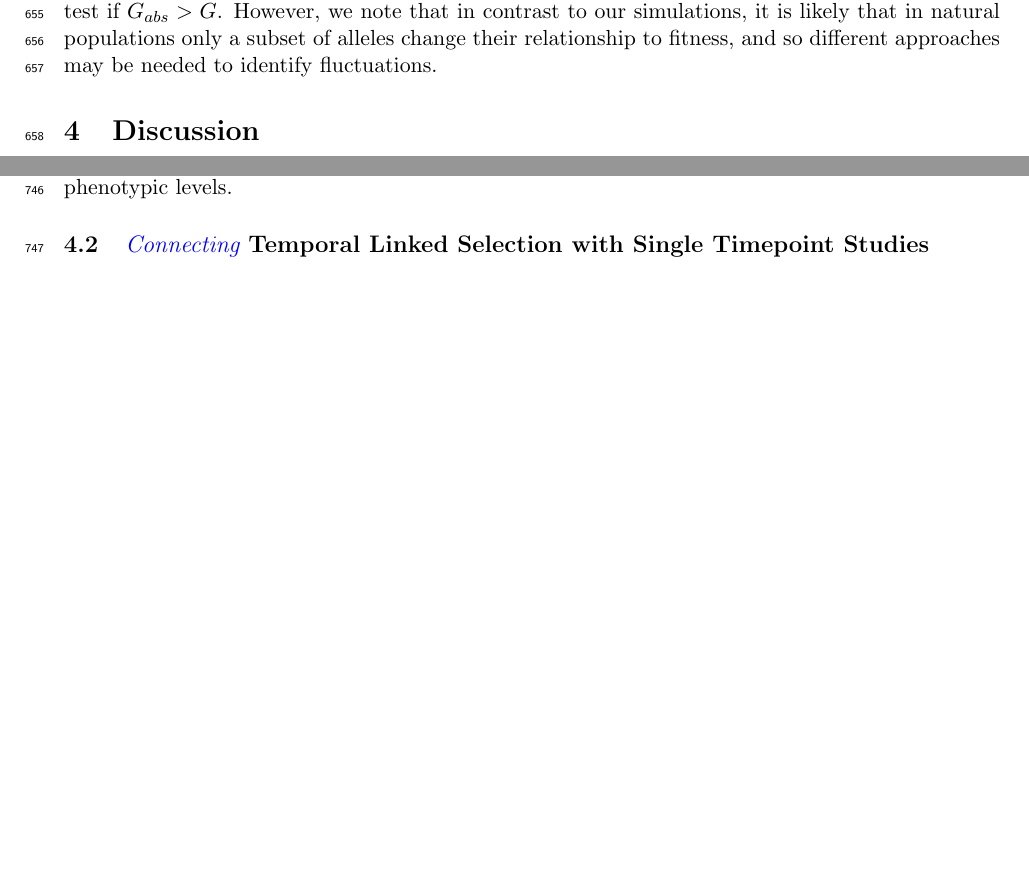
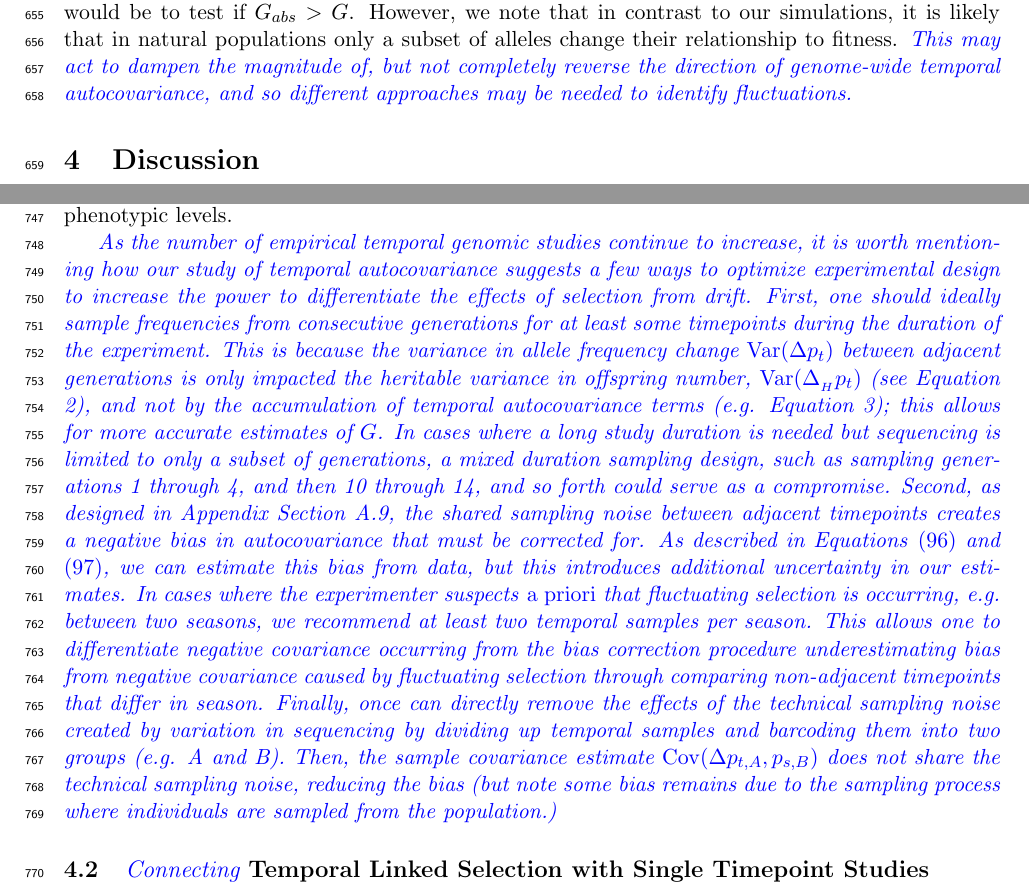
Before and after one commit to vsbuffalo/tempautocov, a LaTeX paper (manuscript/temporal-covariance-manuscript.tex): two parts of pages 24 and 26 of 63, joined at a grey line, cut at the place of the change, the shorter picture padded with empty space. Compiled offline with pdfLaTeX.

Commit message:
updated ms

```diff
--- a/manuscript/temporal-covariance-manuscript.tex
+++ b/manuscript/temporal-covariance-manuscript.tex
@@ -1566,17 +1566,19 @@ modify $G$, using the absolute value of the covariances,
   G_{abs} = \frac{\sum_{t \ne s}|\cov(\Delta p_t, \Delta p_s)|}{\var(p_t - p_0)}
 \end{align}
 %
+
 which prevents negative temporal autocovariances from canceling out the effects
 of positive temporal autocovariances, since both are a reflection of linked
 selection acting on neutral allele frequency changes. We show $G_{abs}$ in
 Figure \ref{fig:fluct-sel}C, where even after the change in the directional
 selection we see a steady accumulation of covariance contributing to total
 variance $\nicefrac{\var(p_t - p_0)}{t}$. This also suggests one plausible way
-to check for genomically wide-spread fluctuating selection would be to
-test if $G_{abs} > G$. However, we note that in contrast to our
-simulations, it is likely that in natural populations only a subset of
-alleles change their relationship to fitness, and so different approaches may
-be needed to identify fluctuations.
+to check for genomically wide-spread fluctuating selection would be to test if
+$G_{abs} > G$. However, we note that in contrast to our simulations, it is
+likely that in natural populations only a subset of alleles change their
+relationship to fitness. \vb{This may act to dampen the magnitude of, but not
+completely reverse the direction of genome-wide temporal autocovariance, and so
+different approaches may be needed to identify fluctuations.}
 
 \section{Discussion}
 
@@ -1701 +1697,0 @@ with measures of phenotypic change, leading to a more synthetic view of how
-selection on ecological timescales occurs at the genetic and phenotypic levels.
@@ -1702,3 +1703,37 @@ selection on ecological timescales occurs at the genetic and phenotypic levels.
+of how selection on ecological timescales occurs at the genetic and phenotypic
+levels.
+
+\vb{As the number of empirical temporal genomic studies continue to increase,
+  it is worth mentioning how our study of temporal autocovariance suggests a
+  few ways to optimize experimental design to increase the power to
+  differentiate the effects of selection from drift. First, one should ideally
+  sample frequencies from consecutive generations for at least some timepoints
+  during the duration of the experiment. This is because the variance in allele
+  frequency change $\var(\Delta p_t)$ between adjacent generations is only
+  impacted the heritable variance in offspring number, $\var(\Delta_{_H} p_t)$
+  (see Equation \ref{eq:var-decomp-1}), and not by the accumulation of temporal
+  autocovariance terms (e.g. Equation \ref{eq:var-decomp}); this allows for
+  more accurate estimates of $G$. In cases where a long study duration is
+  needed but sequencing is limited to only a subset of generations, a mixed
+  duration sampling design, such as sampling generations 1 through 4, and then
+  10 through 14, and so forth could serve as a compromise. Second, as designed
+  in Appendix Section \ref{sec:sampling}, the shared sampling noise between
+  adjacent timepoints creates a negative bias in autocovariance that must be
+  corrected for. As described in Equations \eqref{eq:corrected-var} and
+  \eqref{eq:corrected-cov}, we can estimate this bias from data, but this
+  introduces additional uncertainty in our estimates. In cases where the
+  experimenter suspects \emph{a priori} that fluctuating selection is
+  occurring, e.g. between two seasons, we recommend at least two temporal
+  samples per season. This allows one to differentiate negative covariance
+  occurring from the bias correction procedure underestimating bias from
+  negative covariance caused by fluctuating selection through comparing
+  non-adjacent timepoints that differ in season. Finally, once can directly
+  remove the effects of the technical sampling noise created by variation in
+  sequencing by dividing up temporal samples and barcoding them into two groups
+  (e.g. A and B). Then, the sample covariance estimate $\cov(\Delta p_{t,A},
+p_{s,B})$ does not share the technical sampling noise, reducing the bias (but
+note some bias remains due to the sampling process where individuals are
+sampled from the population.)}
 
 \subsection{\vb{Connecting} Temporal Linked Selection with Single Timepoint Studies}
 
```
Also changed, not shown: analyses/figures/Rplots.pdf, analyses/figures/cummulative-cov-var-all.pdf, analyses/figures/cummulative-cov-var.pdf, analyses/figures/estimate-g.pdf, analyses/figures/estimate-gp.pdf, analyses/figures/expfit-vark-types.pdf, analyses/figures/fluct-sel.pdf, analyses/figures/mom-fits-N.pdf, analyses/figures/mom-fits-both-alt-finite.pdf, analyses/figures/mom-fits-both-alt.pdf, analyses/figures/mom-fits-va1.pdf, analyses/figures/sim-pred-covs-L500-ssh.pdf, analyses/figures/sim-pred-covs-sl.pdf, analyses/figures/sim-pred-covs-varyl-alt.pdf, 29 more files, 1 other file.
